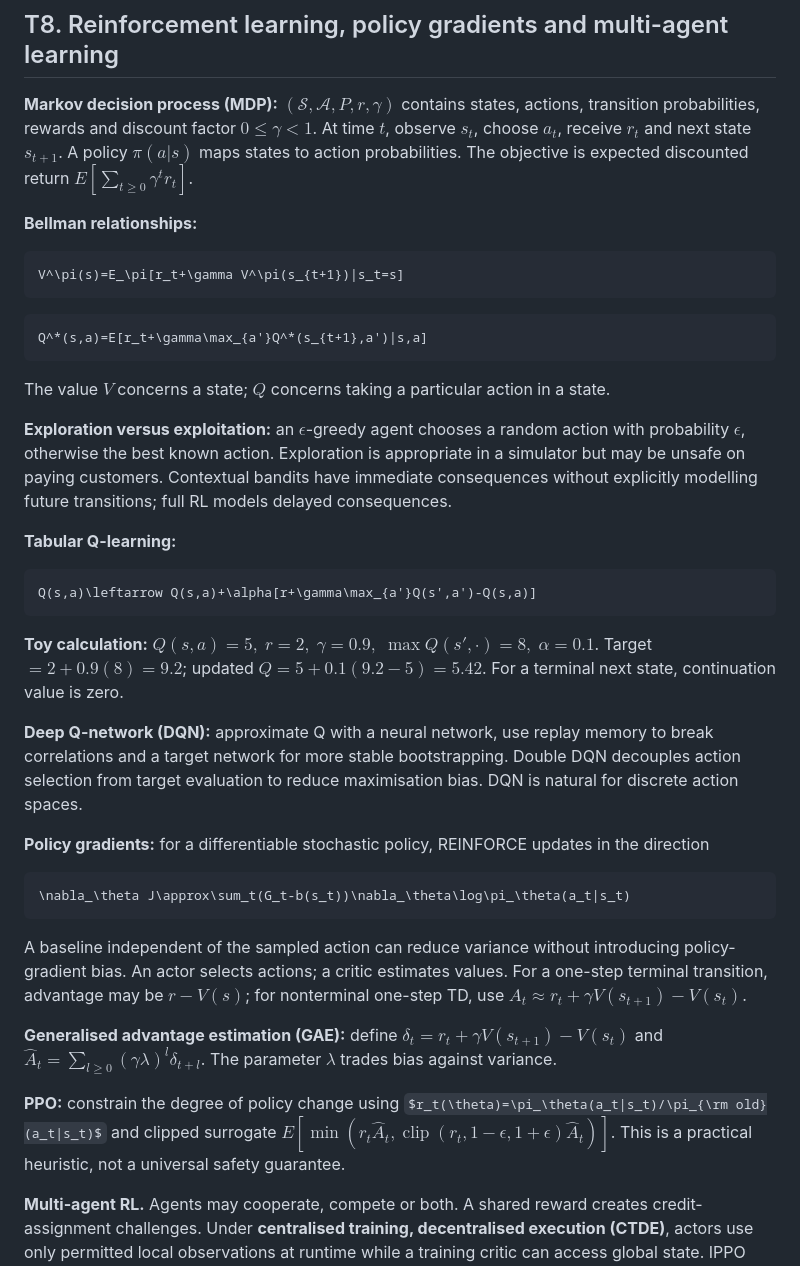
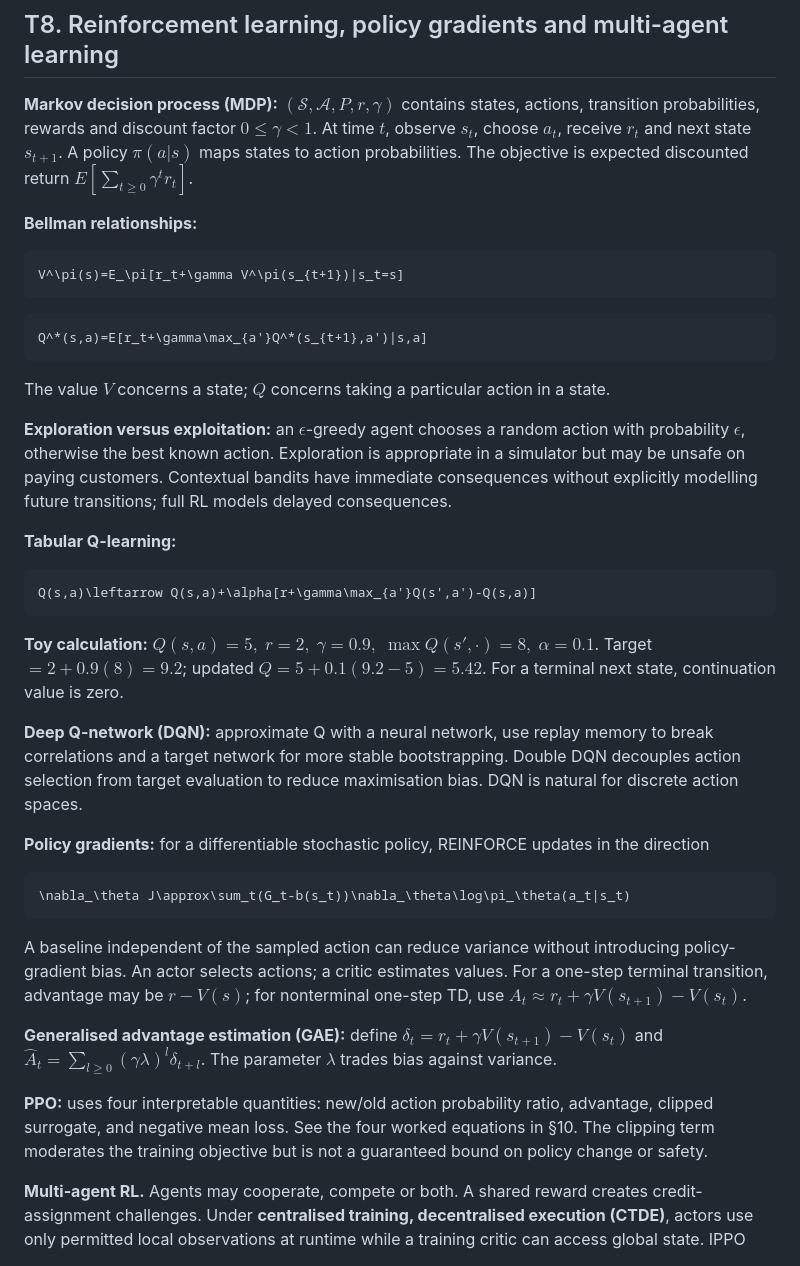
Before and after one commit to FUllSCIPTS/ATLAS, a Markdown page: docs/MACHINE_LEARNING_OPTIMISATION.md, the part around one of its changes. Drawn GitHub-style; some formulas as TeX source.

````diff
--- a/docs/MACHINE_LEARNING_OPTIMISATION.md
+++ b/docs/MACHINE_LEARNING_OPTIMISATION.md
@@ -784,7 +818,7 @@ The **forget gate** controls retained memory; the **input gate** controls newly
 
 ## T8. Reinforcement learning, policy gradients and multi-agent learning
 
-**Markov decision process (MDP):** $(\mathcal S,\mathcal A,P,r,\gamma)$ contains states, actions, transition probabilities, rewards and discount factor $0\le\gamma<1$. At time $t$, observe $s_t$, choose $a_t$, receive $r_t$ and next state $s_{t+1}$. A policy $\pi(a|s)$ maps states to action probabilities. The objective is expected discounted return $E[\sum_{t\ge0}\gamma^tr_t]$.
+**Markov decision process (MDP):** $`(\mathcal S,\mathcal A,P,r,\gamma)`$ contains states, actions, transition probabilities, rewards and discount factor $`0\le\gamma<1`$. At time $`t`$, observe $`s_t`$, choose $`a_t`$, receive $`r_t`$ and next state $`s_{t+1}`$. A policy $`\pi(a|s)`$ maps states to action probabilities. The objective is expected discounted return $`E[\sum_{t\ge0}\gamma^tr_t]`$.
 
 **Bellman relationships:**
 
@@ -797,9 +831,9 @@ V^\pi(s)=E_\pi[r_t+\gamma V^\pi(s_{t+1})|s_t=s]
 Q^*(s,a)=E[r_t+\gamma\max_{a'}Q^*(s_{t+1},a')|s,a]
 ```
 
-The value $V$ concerns a state; $Q$ concerns taking a particular action in a state.
+The value $`V`$ concerns a state; $`Q`$ concerns taking a particular action in a state.
 
-**Exploration versus exploitation:** an $\epsilon$-greedy agent chooses a random action with probability $\epsilon$, otherwise the best known action. Exploration is appropriate in a simulator but may be unsafe on paying customers. Contextual bandits have immediate consequences without explicitly modelling future transitions; full RL models delayed consequences.
+**Exploration versus exploitation:** an $`\epsilon`$-greedy agent chooses a random action with probability $`\epsilon`$, otherwise the best known action. Exploration is appropriate in a simulator but may be unsafe on paying customers. Contextual bandits have immediate consequences without explicitly modelling future transitions; full RL models delayed consequences.
 
 **Tabular Q-learning:**
 
@@ -807,7 +841,7 @@ The value $V$ concerns a state; $Q$ concerns taking a particular action in a sta
 Q(s,a)\leftarrow Q(s,a)+\alpha[r+\gamma\max_{a'}Q(s',a')-Q(s,a)]
 ```
 
-**Toy calculation:** $Q(s,a)=5,\;r=2,\;\gamma=0.9,\;\max Q(s',\cdot)=8,\;\alpha=0.1$. Target $=2+0.9(8)=9.2$; updated $Q=5+0.1(9.2-5)=5.42$. For a terminal next state, continuation value is zero.
+**Toy calculation:** $`Q(s,a)=5,\;r=2,\;\gamma=0.9,\;\max Q(s',\cdot)=8,\;\alpha=0.1`$. Target $`=2+0.9(8)=9.2`$; updated $`Q=5+0.1(9.2-5)=5.42`$. For a terminal next state, continuation value is zero.
 
 **Deep Q-network (DQN):** approximate Q with a neural network, use replay memory to break correlations and a target network for more stable bootstrapping. Double DQN decouples action selection from target evaluation to reduce maximisation bias. DQN is natural for discrete action spaces.
 
@@ -817,11 +851,11 @@ Q(s,a)\leftarrow Q(s,a)+\alpha[r+\gamma\max_{a'}Q(s',a')-Q(s,a)]
 \nabla_\theta J\approx\sum_t(G_t-b(s_t))\nabla_\theta\log\pi_\theta(a_t|s_t)
 ```
 
-A baseline independent of the sampled action can reduce variance without introducing policy-gradient bias. An actor selects actions; a critic estimates values. For a one-step terminal transition, advantage may be $r-V(s)$; for nonterminal one-step TD, use $A_t\approx r_t+\gamma V(s_{t+1})-V(s_t)$.
+A baseline independent of the sampled action can reduce variance without introducing policy-gradient bias. An actor selects actions; a critic estimates values. For a one-step terminal transition, advantage may be $`r-V(s)`$; for nonterminal one-step TD, use $`A_t\approx r_t+\gamma V(s_{t+1})-V(s_t)`$.
 
-**Generalised advantage estimation (GAE):** define $\delta_t=r_t+\gamma V(s_{t+1})-V(s_t)$ and $\hat A_t=\sum_{l\ge0}(\gamma\lambda)^l\delta_{t+l}$. The parameter $\lambda$ trades bias against variance.
+**Generalised advantage estimation (GAE):** define $`\delta_t=r_t+\gamma V(s_{t+1})-V(s_t)`$ and $`\hat A_t=\sum_{l\ge0}(\gamma\lambda)^l\delta_{t+l}`$. The parameter $`\lambda`$ trades bias against variance.
 
-**PPO:** constrain the degree of policy change using $r_t(\theta)=\pi_\theta(a_t|s_t)/\pi_{\rm old}(a_t|s_t)$ and clipped surrogate $E[\min(r_t\hat A_t,\operatorname{clip}(r_t,1-\epsilon,1+\epsilon)\hat A_t)]$. This is a practical heuristic, not a universal safety guarantee.
+**PPO:** uses four interpretable quantities: new/old action probability ratio, advantage, clipped surrogate, and negative mean loss. See the four worked equations in §10. The clipping term moderates the training objective but is not a guaranteed bound on policy change or safety.
 
 **Multi-agent RL.** Agents may cooperate, compete or both. A shared reward creates credit-assignment challenges. Under **centralised training, decentralised execution (CTDE)**, actors use only permitted local observations at runtime while a training critic can access global state. IPPO uses local critics; MAPPO often uses a centralised value function with PPO-style updates. A shared critic does **not** imply all agents share policy weights. Non-stationarity occurs because other agents' policies are changing during training.
 
````
Also changed, not shown: other parts of docs/MACHINE_LEARNING_OPTIMISATION.md (+120 -86 lines).
